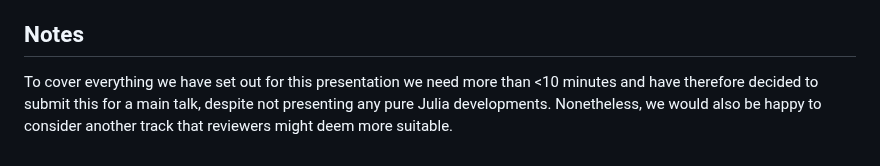
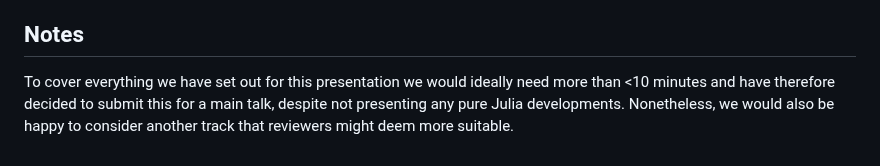
Before and after one commit to pat-alt/quarto-julia-website, a Markdown page: dev/jcon/proposal.md, the part around the change. Drawn GitHub-style.

Commit message:
final tocuhes

```diff
--- a/dev/jcon/proposal.md
+++ b/dev/jcon/proposal.md
@@ -34,4 +34,4 @@ The [quarto-juliacon-proceedings](https://github.com/pat-alt/quarto-juliacon-pro
 
 ## Notes
 
-To cover everything we have set out for this presentation we need more than <10 minutes and have therefore decided to submit this for a main talk, despite not presenting any pure Julia developments. Nonetheless, we would also be happy to consider another track that reviewers might deem more suitable.
+To cover everything we have set out for this presentation we would ideally need more than <10 minutes and have therefore decided to submit this for a main talk, despite not presenting any pure Julia developments. Nonetheless, we would also be happy to consider another track that reviewers might deem more suitable.
```
